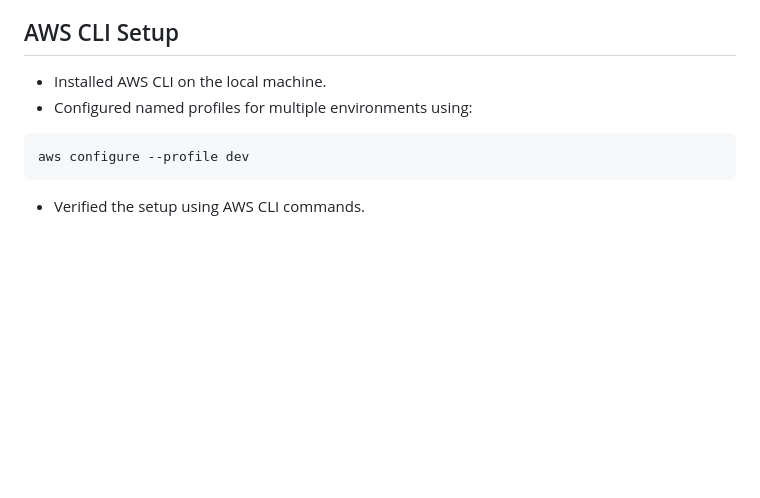
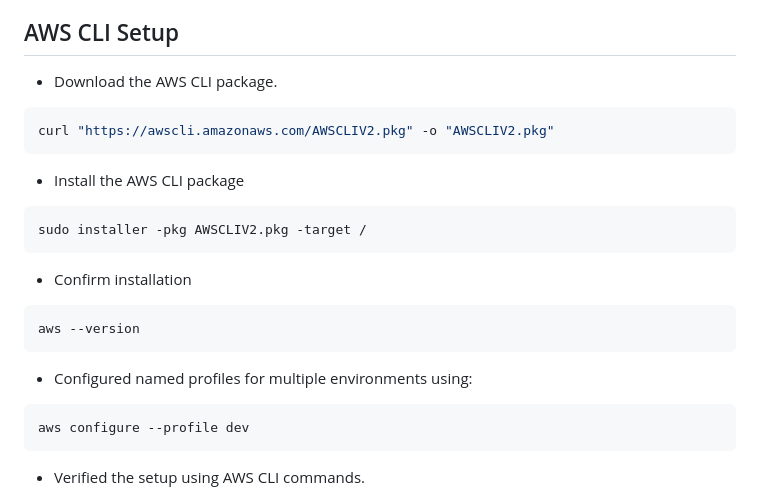
Before and after one commit to EnergyOG/Capstone-Project-Group5, a Markdown page: README.md, the part around the change. Rendered like a GitHub page; blank space fills up the shorter version.

Commit message:
update v1 on Readme.md

````diff
--- a/README.md
+++ b/README.md
@@ -18,9 +18,22 @@ This phase covers the initial setup of the AWS environment, development workflow
 
 ## AWS CLI Setup
 
-- Installed AWS CLI on the local machine.
+- Download the AWS CLI package.
+```bash
+curl "https://awscli.amazonaws.com/AWSCLIV2.pkg" -o "AWSCLIV2.pkg"
+```
+
+- Install the AWS CLI package
+```bash
+sudo installer -pkg AWSCLIV2.pkg -target /
+```
+
+- Confirm installation
+```bash
+aws --version
+```
+
 - Configured named profiles for multiple environments using:
-
 ```bash
 aws configure --profile dev
 ```
````
